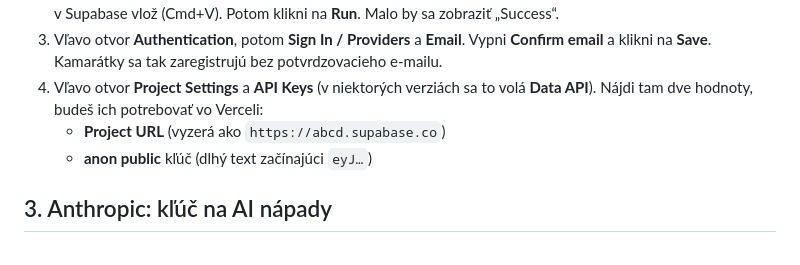
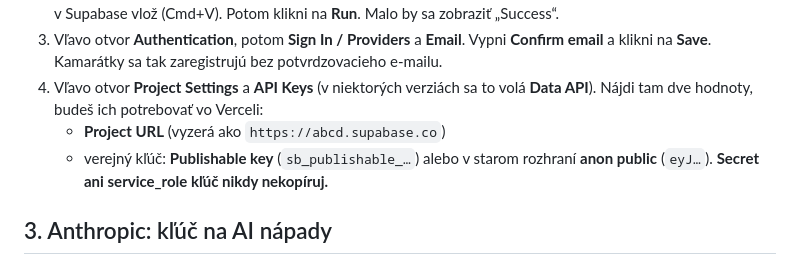
Before and after one commit to hanapoliacikova/hanine-recepty, a Markdown page: NAVOD.md, the part around the change. Drawn GitHub-style.

Commit message:
Návod: ktorý Supabase kľúč
Co-Authored-By: Claude Opus 5.5 (1M context) <noreply@anthropic.com>
Claude-Session: https://claude.ai/code/session_01SjQ8mcUHDHbECnSkS2oMUW

```diff
--- a/NAVOD.md
+++ b/NAVOD.md
@@ -19,7 +19,7 @@ Kód je hotový a otestovaný. Ty iba založíš projekty a do nich vložíš k
 3. Vľavo otvor **Authentication**, potom **Sign In / Providers** a **Email**. Vypni **Confirm email** a klikni na **Save**. Kamarátky sa tak zaregistrujú bez potvrdzovacieho e-mailu.
 4. Vľavo otvor **Project Settings** a **API Keys** (v niektorých verziách sa to volá **Data API**). Nájdi tam dve hodnoty, budeš ich potrebovať vo Verceli:
    - **Project URL** (vyzerá ako `https://abcd.supabase.co`)
-   - **anon public** kľúč (dlhý text začínajúci `eyJ…`)
+   - verejný kľúč: **Publishable key** (`sb_publishable_…`) alebo v starom rozhraní **anon public** (`eyJ…`). **Secret ani service_role kľúč nikdy nekopíruj.**
 
 ## 3. Anthropic: kľúč na AI nápady
 
```
